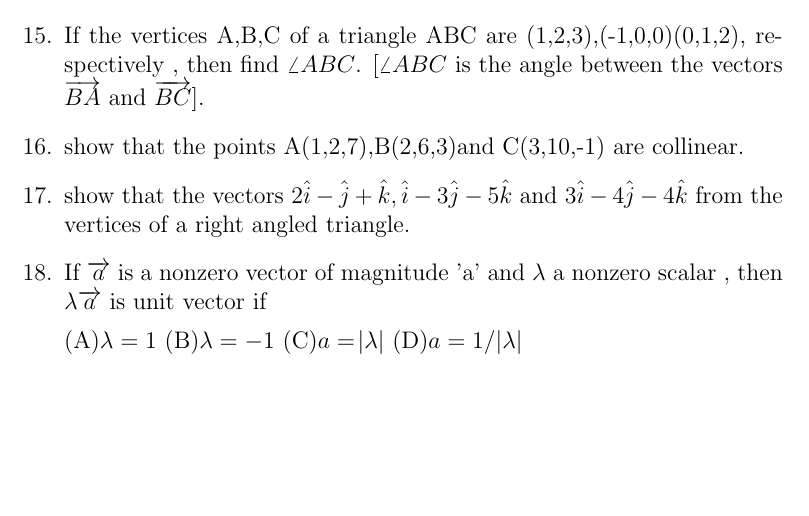
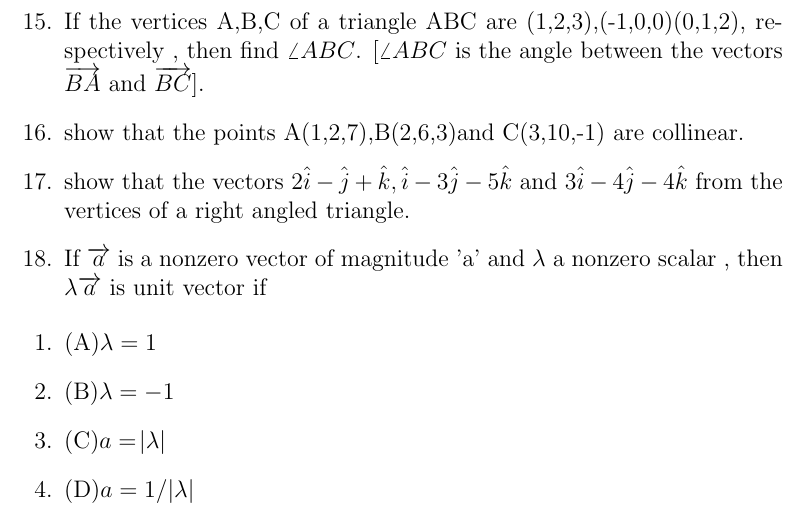
Before and after one commit to prasaddeva287/FWC, a LaTeX document (LATEX/latex.tex): part of page 2 of 2, cut so that both start at the same text, the shorter picture padded with empty space. Compiled offline with pdfLaTeX.

Commit message:
Update latex.tex

```diff
--- a/LATEX/latex.tex
+++ b/LATEX/latex.tex
@@ -31,9 +31,13 @@ Also,show that they are mutually perpendicular to each other.
 \item show that the points A(1,2,7),B(2,6,3)and C(3,10,-1) are collinear.
 \item show that the vectors $2\hat{i}-\hat{j}+\hat{k},\hat{i}-3\hat{j}-5\hat{k}$ and  $3\hat{i}-4\hat{j}-4\hat{k}$ from the vertices of a right angled triangle.
 \item If $\overrightarrow {a}$ is a nonzero vector of magnitude 'a' and $\lambda$ a nonzero scalar , then $\lambda\overrightarrow {a}$ is unit vector if
+ \end{enumerate}
 
- (A)$\lambda=1$ (B)$\lambda=-1$  (C)$a=\abs{\lambda}$  (D)$a=1/\abs{\lambda}$
-
+ \begin{enumerate}
+ \item (A)$\lambda=1$
+ \item (B)$\lambda=-1$
+ \item (C)$a=\abs{\lambda}$
+ \item (D)$a=1/\abs{\lambda}$
 \end{enumerate}
 
 \end{document}
```
